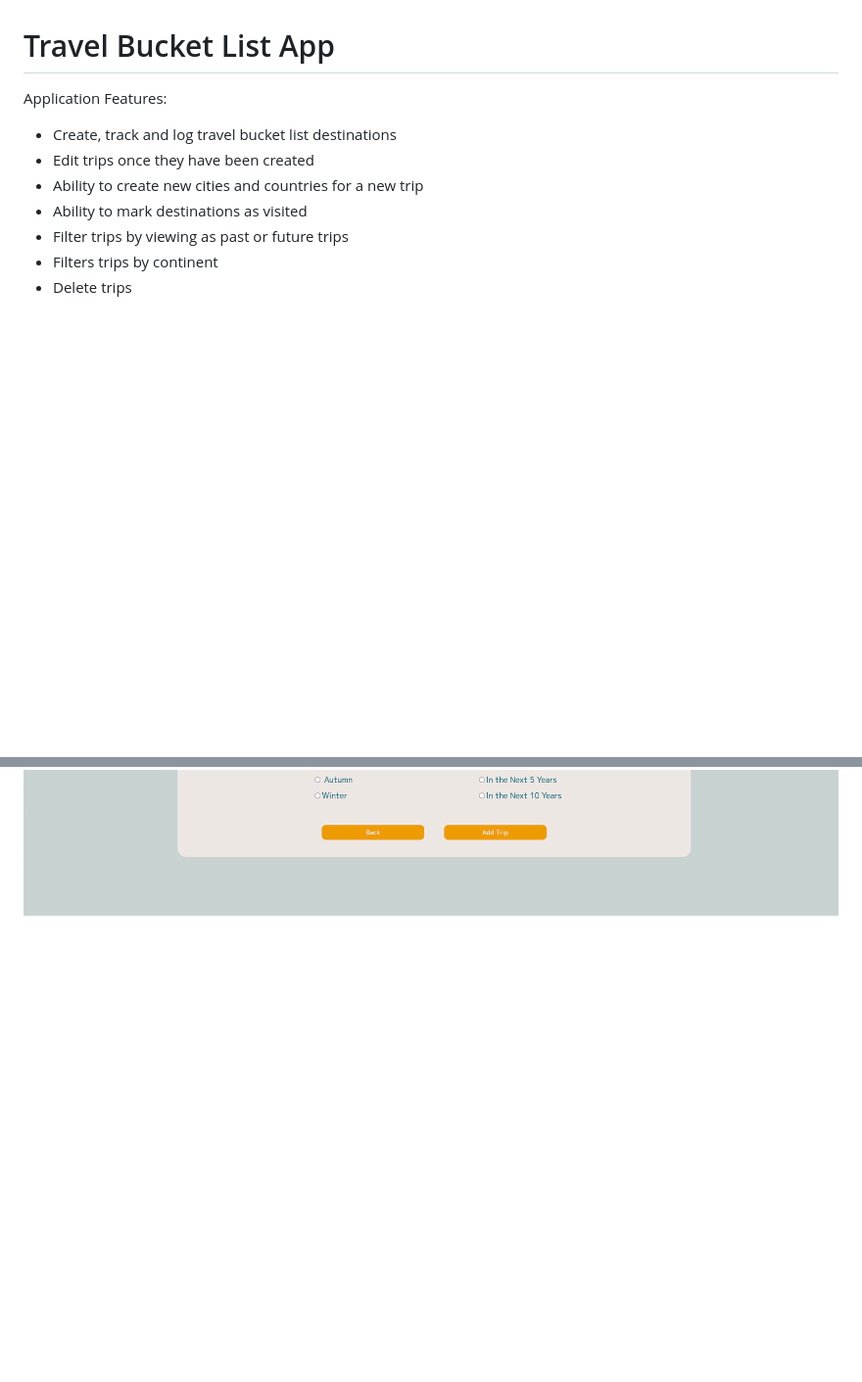
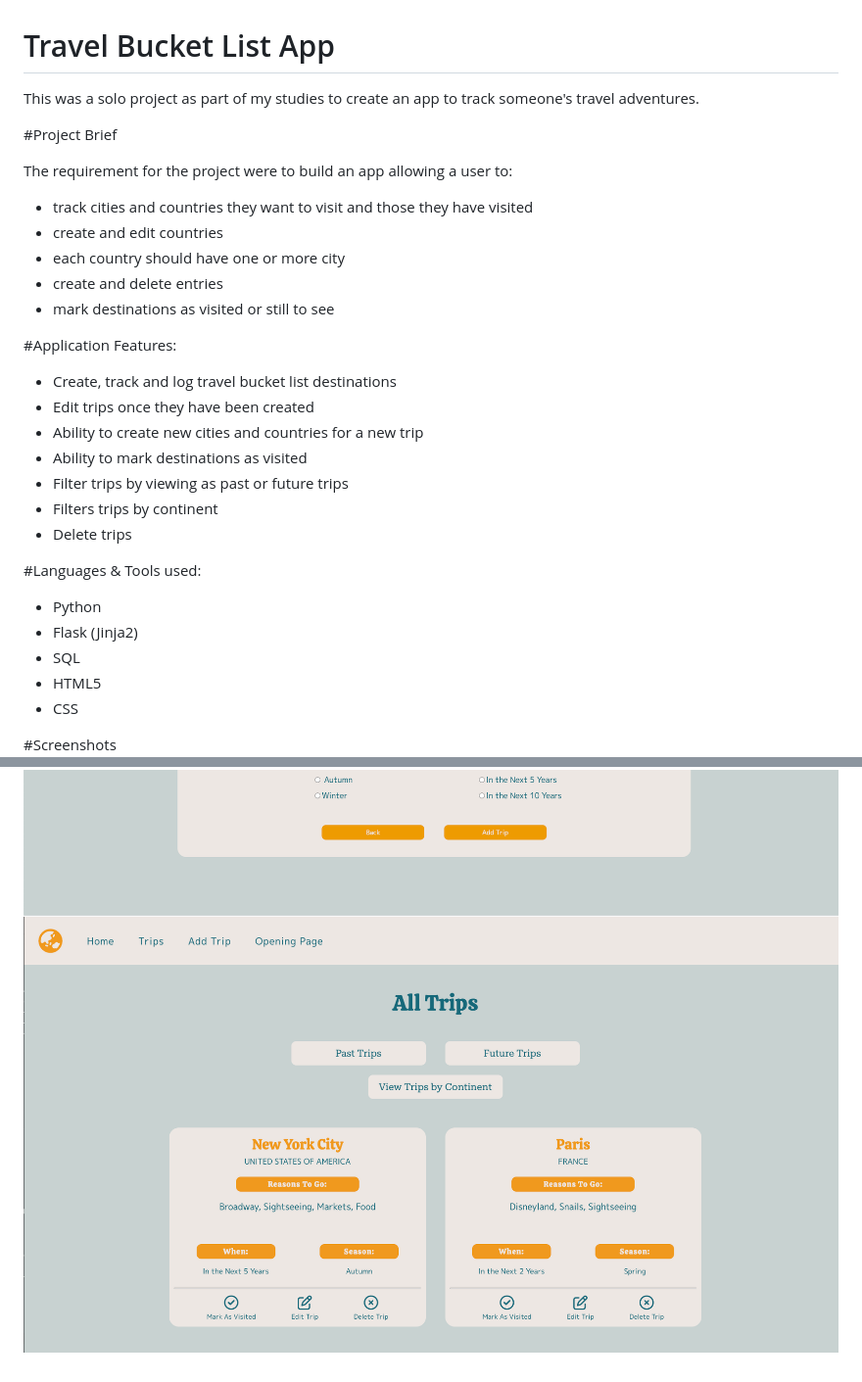
Before and after one commit to RebeccaRBell/travel_bucket_list, a Markdown page: README.md, 2 parts joined by grey strips. Shown: that part at 98% size. Rendered like a GitHub page; pictures changed too: static/trips.png (added); blank space fills up the shorter version.

Commit message:
testing README formatting

```diff
--- a/README.md
+++ b/README.md
@@ -1,6 +1,18 @@
 # Travel Bucket List App
 
-Application Features:
+This was a solo project as part of my studies to create an app to track someone's travel adventures.
+
+#Project Brief
+
+The requirement for the project were to build an app allowing a user to:
+
+- track cities and countries they want to visit and those they have visited
+- create and edit countries
+- each country should have one or more city
+- create and delete entries
+- mark destinations as visited or still to see
+
+#Application Features:
 
 - Create, track and log travel bucket list destinations
 - Edit trips once they have been created
@@ -10,4 +22,14 @@ Application Features:
 - Filters trips by continent
 - Delete trips
 
+#Languages & Tools used:
+
+- Python
+- Flask (Jinja2)
+- SQL
+- HTML5
+- CSS
+
+#Screenshots
 ![Add-Trip-Page](/static/add_trip.png?raw=true)
+![Add-Trip-Page](/static/trips.png?raw=true)
```
